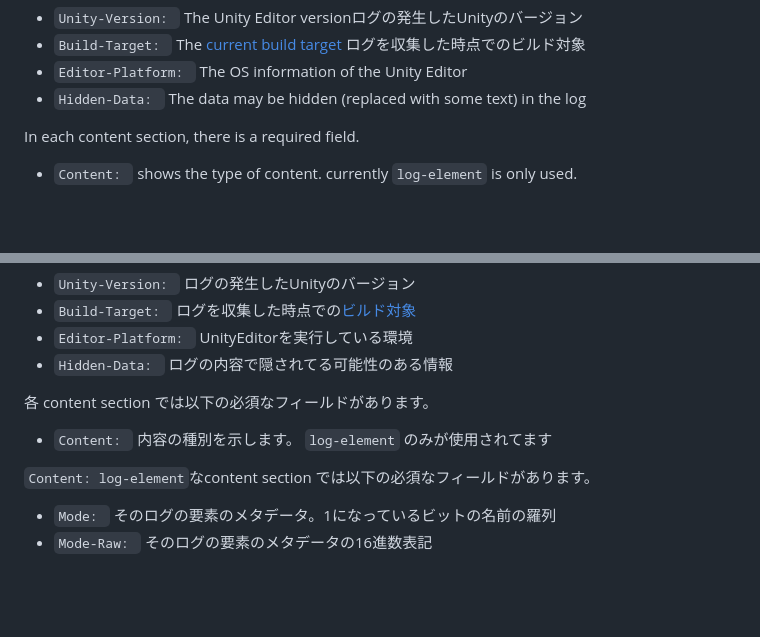
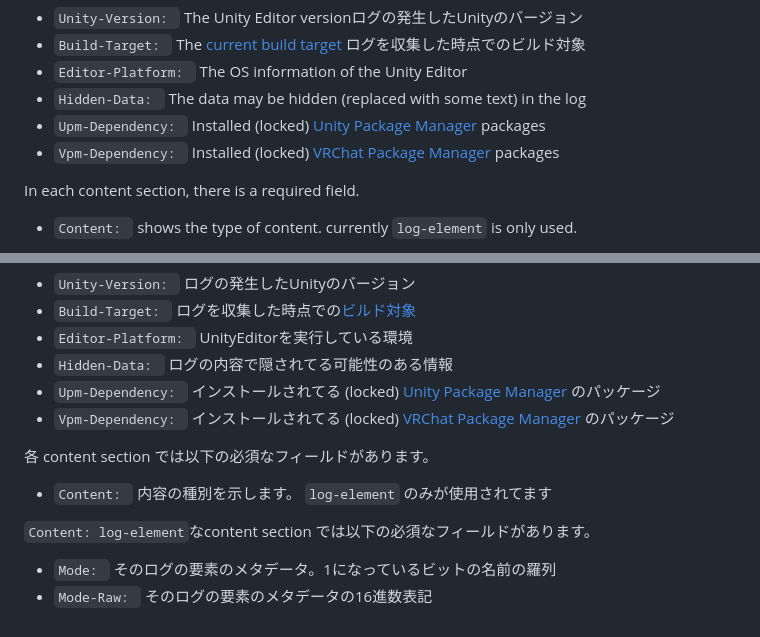
Before and after one commit to anatawa12/ConsoleLogSaver, a Markdown page: README.md, 2 parts joined by grey strips. Rendered like a GitHub page; blank space fills up the shorter version.

Commit message:
chore: add docs for Upm-Dependency and Vpm-Dependency

```diff
--- a/README.md
+++ b/README.md
@@ -44,6 +44,8 @@ Also, header section may have the following optional field.
 - `Build-Target: ` The [current build target][unity-build-target] ログを収集した時点でのビルド対象
 - `Editor-Platform: ` The OS information of the Unity Editor
 - `Hidden-Data: ` The data may be hidden (replaced with some text) in the log
+- `Upm-Dependency: ` Installed (locked) [Unity Package Manager][UPM] packages
+- `Vpm-Dependency: ` Installed (locked) [VRChat Package Manager][VPM] packages
 
 In each content section, there is a required field.
 
@@ -75,6 +77,8 @@ header sectionでは以下の必須なフィールドがあります。
 - `Build-Target: ` ログを収集した時点での[ビルド対象][unity-build-target]
 - `Editor-Platform: ` UnityEditorを実行している環境
 - `Hidden-Data: ` ログの内容で隠されてる可能性のある情報
+- `Upm-Dependency: ` インストールされてる (locked) [Unity Package Manager][UPM] のパッケージ
+- `Vpm-Dependency: ` インストールされてる (locked) [VRChat Package Manager][VPM] のパッケージ
 
 各 content section では以下の必須なフィールドがあります。
 
```
Also changed, not shown: other parts of README.md (+2 -0 lines).
